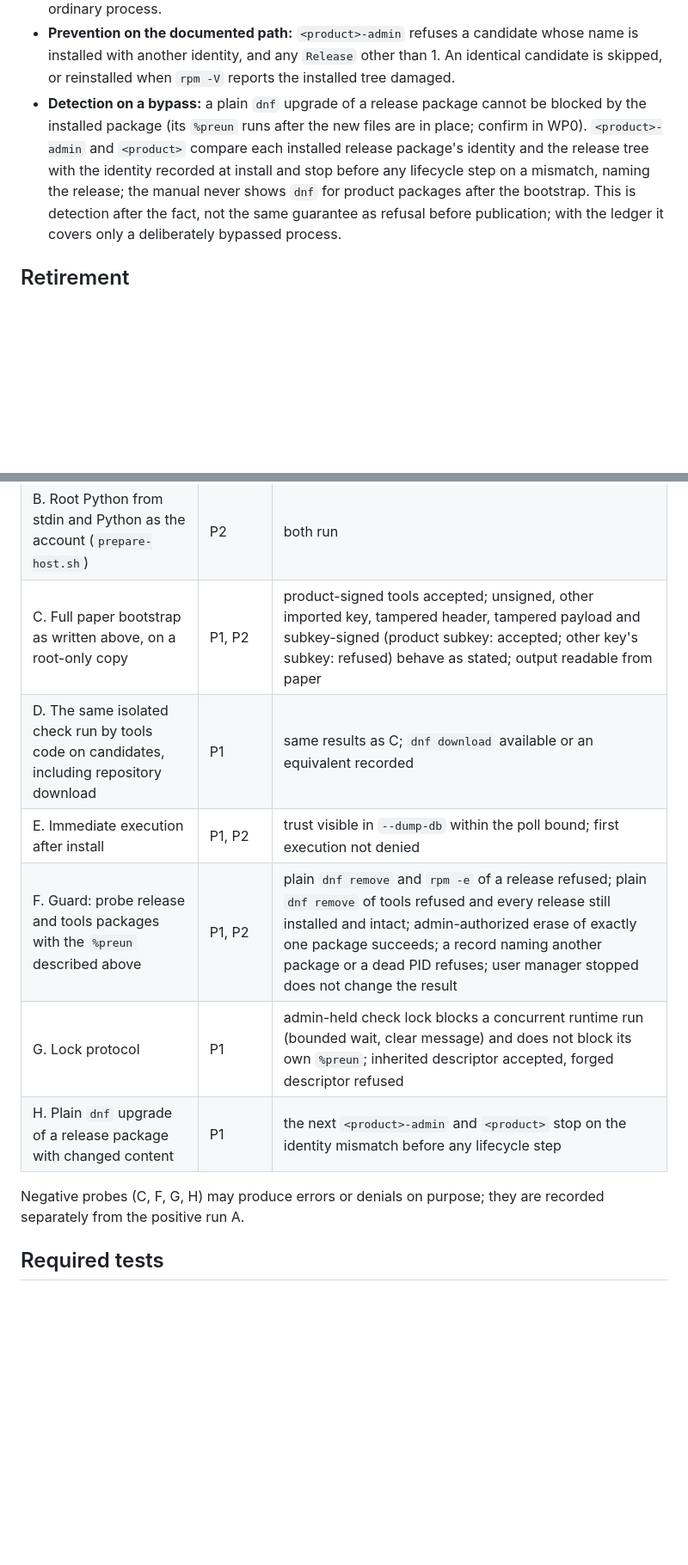
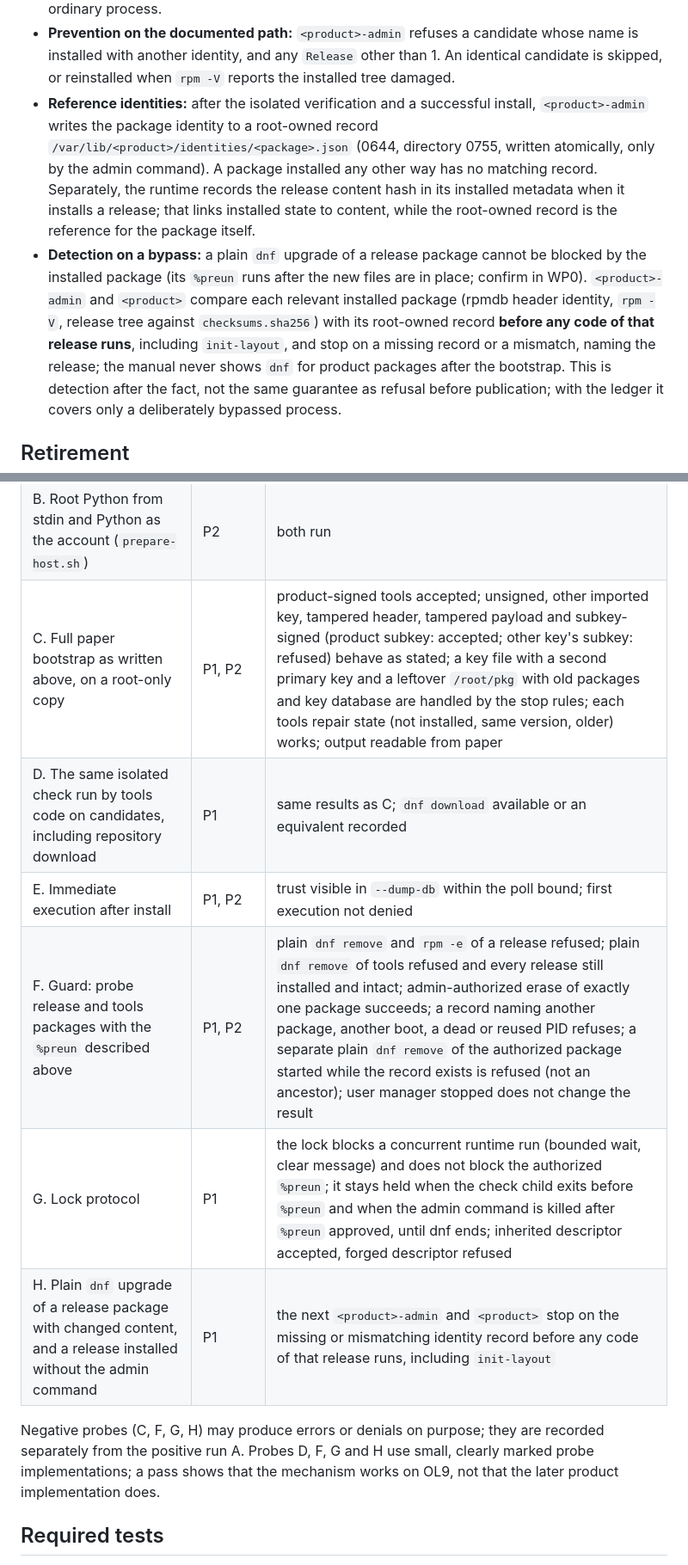
Before and after one commit to gunstein/podman_offline, a Markdown page: docs/RPM-DELIVERY-PLAN.md, 2 parts joined by grey strips. Shown at 86% size. GitHub-like rendering; blank space fills up the shorter version.

```diff
--- a/docs/RPM-DELIVERY-PLAN.md
+++ b/docs/RPM-DELIVERY-PLAN.md
@@ -164,12 +174,21 @@ A signer Key ID comparison is not an automatic replacement.
   whose name is installed with another identity, and any `Release` other
   than 1. An identical candidate is skipped, or reinstalled when `rpm -V`
   reports the installed tree damaged.
+- **Reference identities:** after the isolated verification and a successful
+  install, `<product>-admin` writes the package identity to a root-owned
+  record `/var/lib/<product>/identities/<package>.json` (0644, directory 0755,
+  written atomically, only by the admin command). A package installed any
+  other way has no matching record. Separately, the runtime records the
+  release content hash in its installed metadata when it installs a release;
+  that links installed state to content, while the root-owned record is the
+  reference for the package itself.
 - **Detection on a bypass:** a plain `dnf` upgrade of a release package cannot
   be blocked by the installed package (its `%preun` runs after the new files
   are in place; confirm in WP0). `<product>-admin` and `<product>` compare
-  each installed release package's identity and the release tree with the
-  identity recorded at install and stop before any lifecycle step on a
-  mismatch, naming the release; the manual never shows `dnf` for product
+  each relevant installed package (rpmdb header identity, `rpm -V`, release
+  tree against `checksums.sha256`) with its root-owned record **before any
+  code of that release runs**, including `init-layout`, and stop on a missing
+  record or a mismatch, naming the release; the manual never shows `dnf` for product
   packages after the bootstrap. This is detection after the fact, not the same
   guarantee as refusal before publication; with the ledger it covers only a
   deliberately bypassed process.
@@ -398,15 +433,17 @@ any weakening needs a new product-owner decision before the plan changes.
 | --- | --- | --- |
 | A. Prototype RPMs installed locally, today's runtime flow over real SSH, non-interactive | P1, P2 | services healthy; release files trusted from rpmdb only; no FANOTIFY/AVC in this positive run |
 | B. Root Python from stdin and Python as the account (`prepare-host.sh`) | P2 | both run |
-| C. Full paper bootstrap as written above, on a root-only copy | P1, P2 | product-signed tools accepted; unsigned, other imported key, tampered header, tampered payload and subkey-signed (product subkey: accepted; other key's subkey: refused) behave as stated; output readable from paper |
+| C. Full paper bootstrap as written above, on a root-only copy | P1, P2 | product-signed tools accepted; unsigned, other imported key, tampered header, tampered payload and subkey-signed (product subkey: accepted; other key's subkey: refused) behave as stated; a key file with a second primary key and a leftover `/root/pkg` with old packages and key database are handled by the stop rules; each tools repair state (not installed, same version, older) works; output readable from paper |
 | D. The same isolated check run by tools code on candidates, including repository download | P1 | same results as C; `dnf download` available or an equivalent recorded |
 | E. Immediate execution after install | P1, P2 | trust visible in `--dump-db` within the poll bound; first execution not denied |
-| F. Guard: probe release and tools packages with the `%preun` described above | P1, P2 | plain `dnf remove` and `rpm -e` of a release refused; plain `dnf remove` of tools refused and every release still installed and intact; admin-authorized erase of exactly one package succeeds; a record naming another package or a dead PID refuses; user manager stopped does not change the result |
-| G. Lock protocol | P1 | admin-held check lock blocks a concurrent runtime run (bounded wait, clear message) and does not block its own `%preun`; inherited descriptor accepted, forged descriptor refused |
-| H. Plain `dnf` upgrade of a release package with changed content | P1 | the next `<product>-admin` and `<product>` stop on the identity mismatch before any lifecycle step |
+| F. Guard: probe release and tools packages with the `%preun` described above | P1, P2 | plain `dnf remove` and `rpm -e` of a release refused; plain `dnf remove` of tools refused and every release still installed and intact; admin-authorized erase of exactly one package succeeds; a record naming another package, another boot, a dead or reused PID refuses; a separate plain `dnf remove` of the authorized package started while the record exists is refused (not an ancestor); user manager stopped does not change the result |
+| G. Lock protocol | P1 | the lock blocks a concurrent runtime run (bounded wait, clear message) and does not block the authorized `%preun`; it stays held when the check child exits before `%preun` and when the admin command is killed after `%preun` approved, until dnf ends; inherited descriptor accepted, forged descriptor refused |
+| H. Plain `dnf` upgrade of a release package with changed content, and a release installed without the admin command | P1 | the next `<product>-admin` and `<product>` stop on the missing or mismatching identity record before any code of that release runs, including `init-layout` |
 
 Negative probes (C, F, G, H) may produce errors or denials on purpose; they
-are recorded separately from the positive run A.
+are recorded separately from the positive run A. Probes D, F, G and H use
+small, clearly marked probe implementations; a pass shows that the mechanism
+works on OL9, not that the later product implementation does.
 
 ## Required tests
 
```
Also changed, not shown: other parts of docs/RPM-DELIVERY-PLAN.md (+54 -28 lines).
